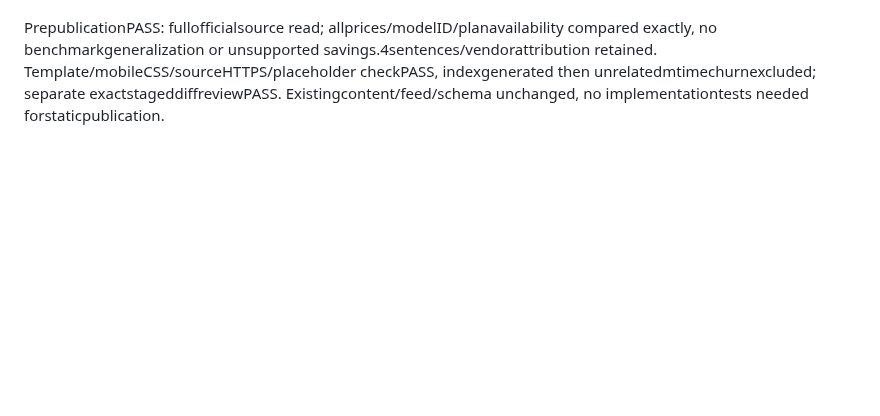
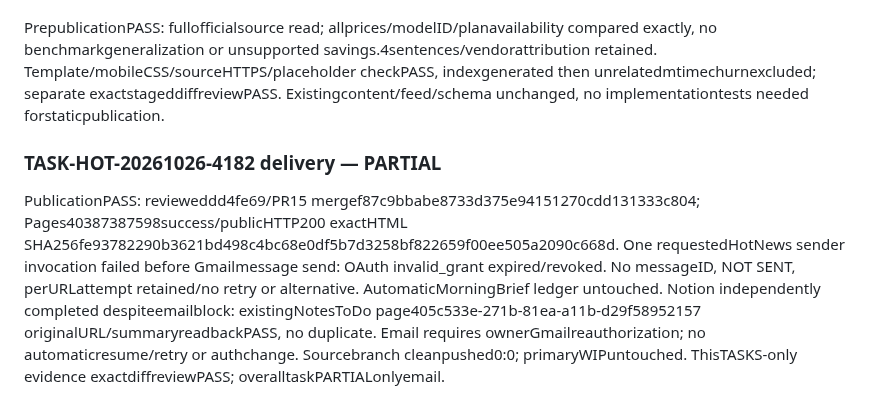
Before and after one commit to gene8tor-AI/ai-uutiskirjeet, a Markdown page: TASKS.md, the part around the change. Drawn GitHub-style; blank space fills up the shorter version.

Commit message:
Record Terra publication and blocked Gmail delivery

```diff
--- a/TASKS.md
+++ b/TASKS.md
@@ -371,3 +371,6 @@ TASK-MB-20261026 DONE/PASS: preflight cf9196f; content75ee7c794ade8a18c5aec1befa
 Preflight before externalwrite: Anna topic35 msg4182 explicit Hotnews +OpenAIURL. Existing repo gene8tor-AI/ai-uutiskirjeet, ownerAnna/gene8tor-AI; public production Pages target hot_news_2026-10-26_2129.html. Existing Gmail anna8korpi@gmail.com→Sami.sikila@teliacompany.com, requestedHotNews perURLclaim (does not consume MorningBrief dailyallowance); Notes&ToDo25ac533e-271b-802d-bca7-c161d2a8db61. Existingbilling/noresource/access/credentialchange. Public4sentence Finnishsummary/link only. Scope oneHTML,index,TASKS fromclean fetchedf2cd16b. Read fullofficialOpenAIuserURL200; qualified vendorbenchmarks/pricing/availability, no modelconfiguration changes. ArchiveURL/modelsearch no priorcoverage. Acceptance review/HTMLsource/HTTPS/mobile/indexdiff, pushedPR/reviewedmerge, actualPagesbuild/public200exactbytes beforeoneemail, Notioncreate/readback. Rollback boundedrevert; sentemailcannotrecall/no uncertainretry. No scheduler/otherpublication changes.
 
 PrepublicationPASS: fullofficialsource read; allprices/modelID/planavailability compared exactly, no benchmarkgeneralization or unsupported savings.4sentences/vendorattribution retained. Template/mobileCSS/sourceHTTPS/placeholder checkPASS, indexgenerated then unrelatedmtimechurnexcluded; separate exactstageddiffreviewPASS. Existingcontent/feed/schema unchanged, no implementationtests needed forstaticpublication.
+
+### TASK-HOT-20261026-4182 delivery — PARTIAL
+PublicationPASS: revieweddd4fe69/PR15 mergef87c9bbabe8733d375e94151270cdd131333c804; Pages40387387598success/publicHTTP200 exactHTML SHA256fe93782290b3621bd498c4bc68e0df5b7d3258bf822659f00ee505a2090c668d. One requestedHotNews sender invocation failed before Gmailmessage send: OAuth invalid_grant expired/revoked. No messageID, NOT SENT, perURLattempt retained/no retry or alternative. AutomaticMorningBrief ledger untouched. Notion independently completed despiteemailblock: existingNotesToDo page405c533e-271b-81ea-a11b-d29f58952157 originalURL/summaryreadbackPASS, no duplicate. Email requires ownerGmailreauthorization; no automaticresume/retry or authchange. Sourcebranch cleanpushed0:0; primaryWIPuntouched. ThisTASKS-only evidence exactdiffreviewPASS; overalltaskPARTIALonlyemail.
```
